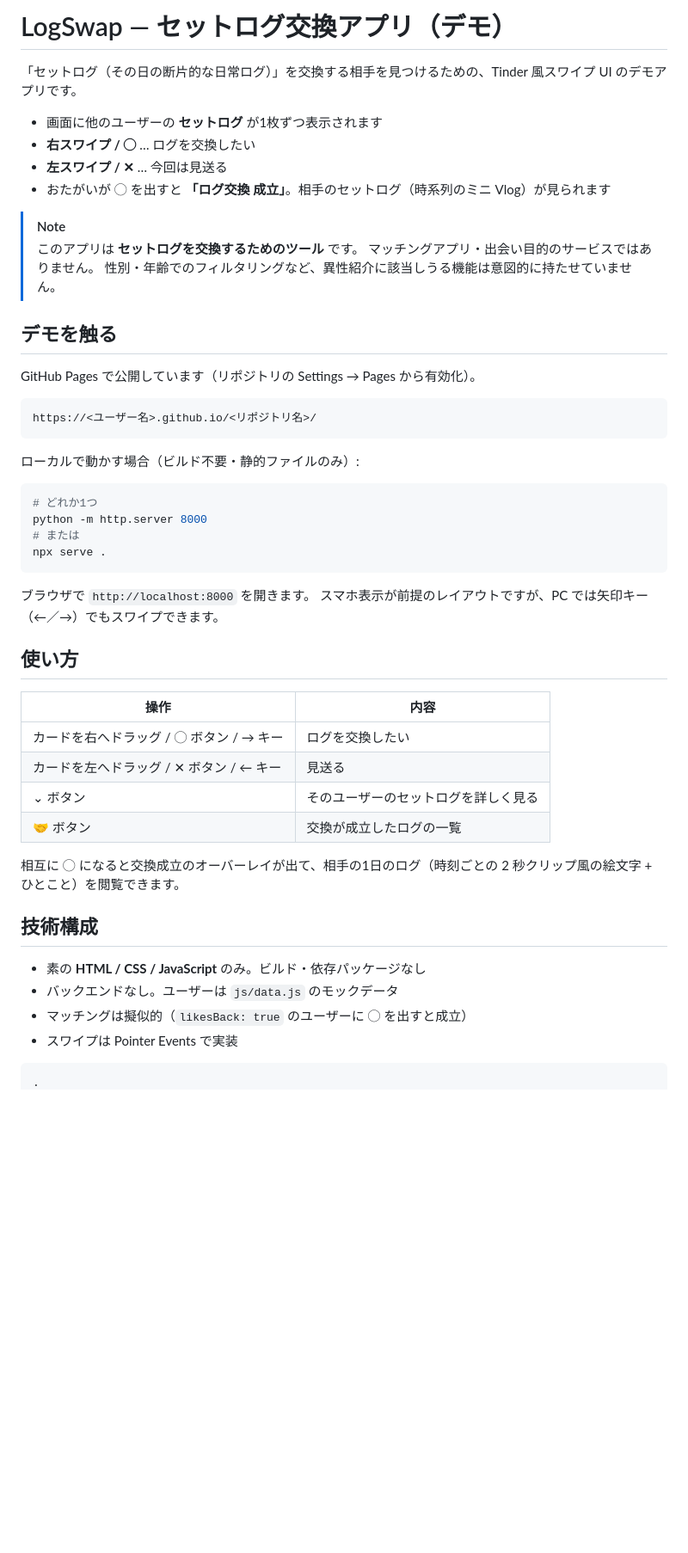
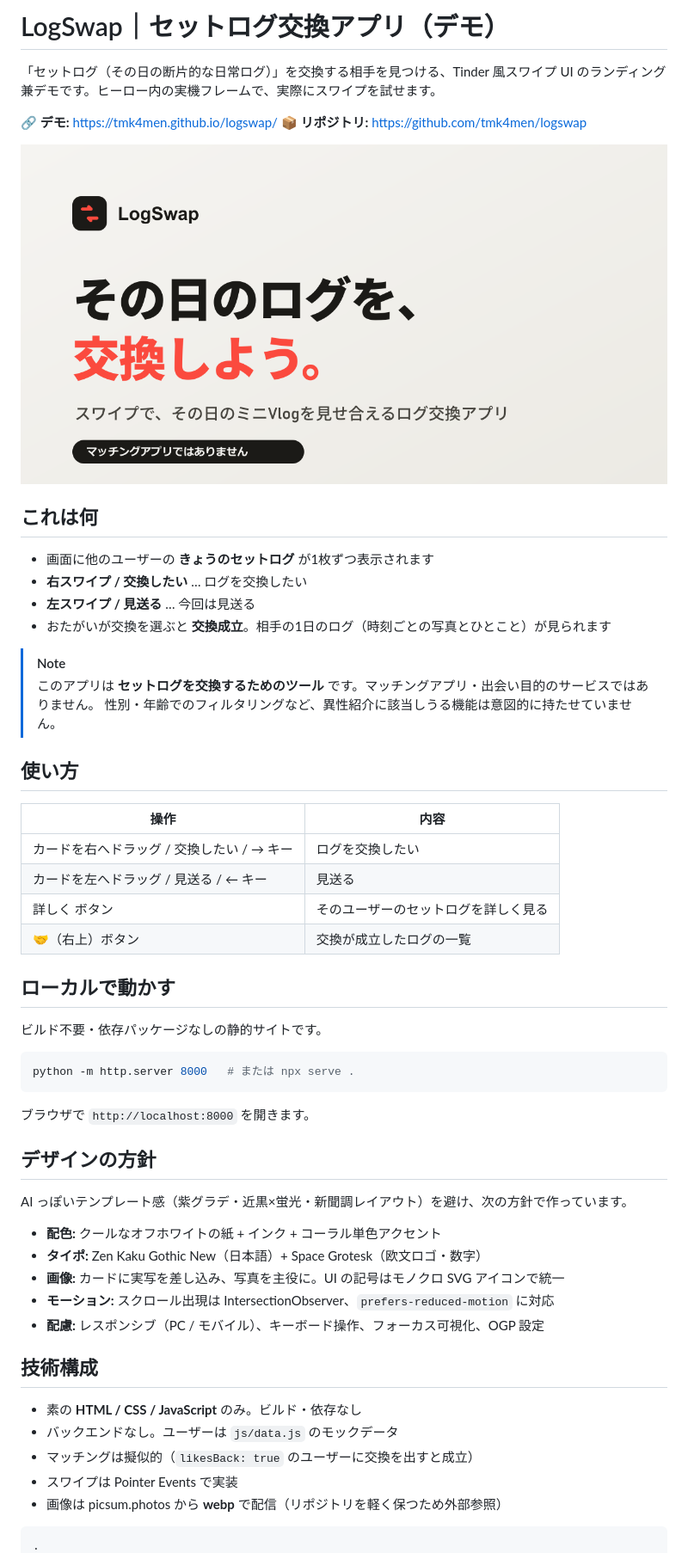
Before and after one commit to tmk4men/logswap, a Markdown page: README.md, the part around one of its changes. Shown at 86% size. Drawn GitHub-style; pictures changed too: assets/og.png (added); blank space fills up the shorter version.

````diff
--- a/README.md
+++ b/README.md
@@ -1,54 +1,59 @@
-# LogSwap — セットログ交換アプリ（デモ）
+# LogSwap｜セットログ交換アプリ（デモ）
 
-「セットログ（その日の断片的な日常ログ）」を交換する相手を見つけるための、Tinder 風スワイプ UI のデモアプリです。
+「セットログ（その日の断片的な日常ログ）」を交換する相手を見つける、Tinder 風スワイプ UI のランディング兼デモです。ヒーロー内の実機フレームで、実際にスワイプを試せます。
 
-- 画面に他のユーザーの **セットログ** が1枚ずつ表示されます
-- **右スワイプ / ◯** … ログを交換したい
-- **左スワイプ / ✕** … 今回は見送る
-- おたがいが ◯ を出すと **「ログ交換 成立」**。相手のセットログ（時系列のミニ Vlog）が見られます
+🔗 **デモ:** https://tmk4men.github.io/logswap/
+📦 **リポジトリ:** https://github.com/tmk4men/logswap
+
+![LogSwap](assets/og.png)
+
+## これは何
+
+- 画面に他のユーザーの **きょうのセットログ** が1枚ずつ表示されます
+- **右スワイプ / 交換したい** … ログを交換したい
+- **左スワイプ / 見送る** … 今回は見送る
+- おたがいが交換を選ぶと **交換成立**。相手の1日のログ（時刻ごとの写真とひとこと）が見られます
 
 > [!NOTE]
-> このアプリは **セットログを交換するためのツール** です。
-> マッチングアプリ・出会い目的のサービスではありません。
+> このアプリは **セットログを交換するためのツール** です。マッチングアプリ・出会い目的のサービスではありません。
 > 性別・年齢でのフィルタリングなど、異性紹介に該当しうる機能は意図的に持たせていません。
-
-## デモを触る
-
-GitHub Pages で公開しています（リポジトリの Settings → Pages から有効化）。
-
-```
-https://<ユーザー名>.github.io/<リポジトリ名>/
-```
-
-ローカルで動かす場合（ビルド不要・静的ファイルのみ）:
-
-```bash
-# どれか1つ
-python -m http.server 8000
-# または
-npx serve .
-```
-
-ブラウザで `http://localhost:8000` を開きます。
-スマホ表示が前提のレイアウトですが、PC では矢印キー（←／→）でもスワイプできます。
 
 ## 使い方
 
 | 操作 | 内容 |
 | --- | --- |
-| カードを右へドラッグ / ◯ ボタン / → キー | ログを交換したい |
-| カードを左へドラッグ / ✕ ボタン / ← キー | 見送る |
-| ⌄ ボタン | そのユーザーのセットログを詳しく見る |
-| 🤝 ボタン | 交換が成立したログの一覧 |
+| カードを右へドラッグ / 交換したい / → キー | ログを交換したい |
+| カードを左へドラッグ / 見送る / ← キー | 見送る |
+| 詳しく ボタン | そのユーザーのセットログを詳しく見る |
+| 🤝（右上）ボタン | 交換が成立したログの一覧 |
 
-相互に ◯ になると交換成立のオーバーレイが出て、相手の1日のログ（時刻ごとの 2 秒クリップ風の絵文字 + ひとこと）を閲覧できます。
+## ローカルで動かす
+
+ビルド不要・依存パッケージなしの静的サイトです。
+
+```bash
+python -m http.server 8000   # または npx serve .
+```
+
+ブラウザで `http://localhost:8000` を開きます。
+
+## デザインの方針
+
+AI っぽいテンプレート感（紫グラデ・近黒×蛍光・新聞調レイアウト）を避け、次の方針で作っています。
+
+- **配色:** クールなオフホワイトの紙 + インク + コーラル単色アクセント
+- **タイポ:** Zen Kaku Gothic New（日本語）+ Space Grotesk（欧文ロゴ・数字）
+- **画像:** カードに実写を差し込み、写真を主役に。UI の記号はモノクロ SVG アイコンで統一
+- **モーション:** スクロール出現は IntersectionObserver、`prefers-reduced-motion` に対応
+- **配慮:** レスポンシブ（PC / モバイル）、キーボード操作、フォーカス可視化、OGP 設定
 
 ## 技術構成
 
-- 素の **HTML / CSS / JavaScript** のみ。ビルド・依存パッケージなし
+- 素の **HTML / CSS / JavaScript** のみ。ビルド・依存なし
 - バックエンドなし。ユーザーは `js/data.js` のモックデータ
-- マッチングは擬似的（`likesBack: true` のユーザーに ◯ を出すと成立）
+- マッチングは擬似的（`likesBack: true` のユーザーに交換を出すと成立）
 - スワイプは Pointer Events で実装
+- 画像は picsum.photos から **webp** で配信（リポジトリを軽く保つため外部参照）
 
 ```
 .
````
Also changed, not shown: other parts of README.md (+10 -6 lines), 6 other files.
